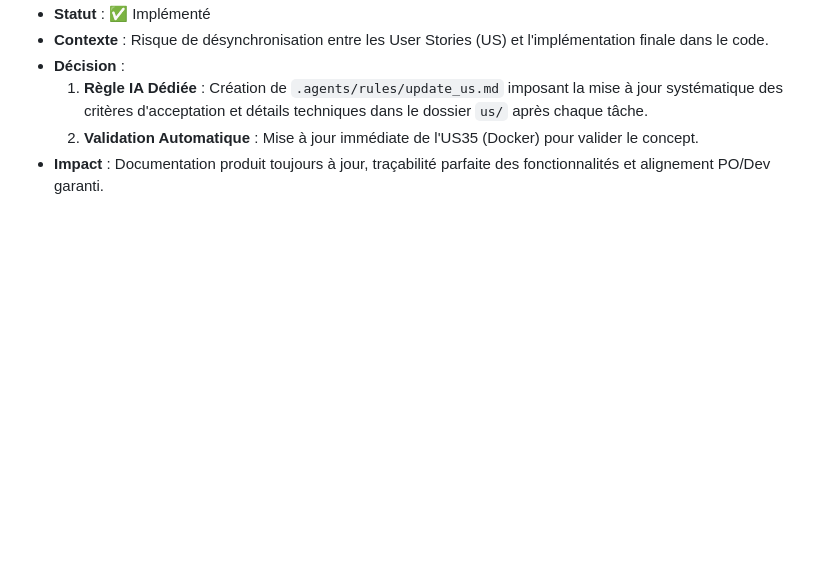
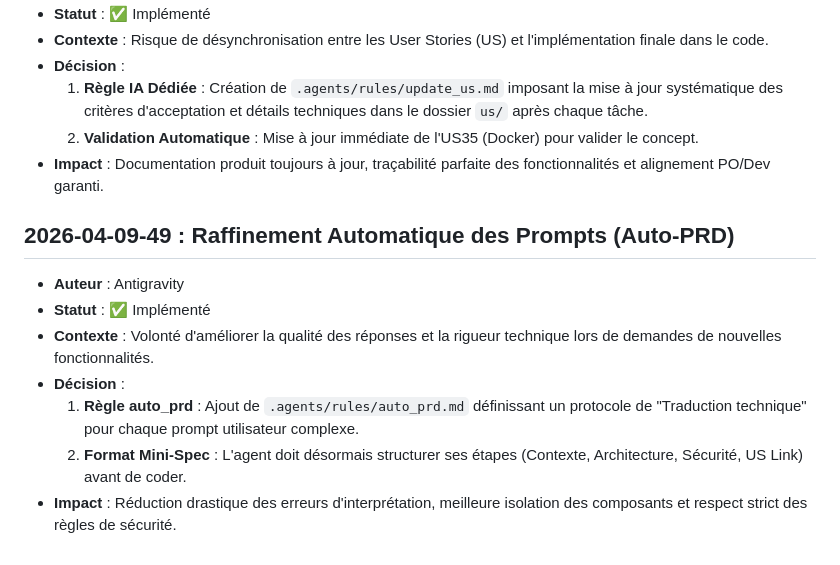
Before and after one commit to EnriqueP01/reviewme, a Markdown page: DECISIONS.md, the part around the change. Drawn GitHub-style; blank space fills up the shorter version.

Commit message:
feat: implement auto_prd rule for prompt refinement

```diff
--- a/DECISIONS.md
+++ b/DECISIONS.md
@@ -402,3 +402,12 @@ The initial "Monolith & The Lens" implementation was too spacious, creating layo
     1. **Règle IA Dédiée** : Création de `.agents/rules/update_us.md` imposant la mise à jour systématique des critères d'acceptation et détails techniques dans le dossier `us/` après chaque tâche.
     2. **Validation Automatique** : Mise à jour immédiate de l'US35 (Docker) pour valider le concept.
 - **Impact** : Documentation produit toujours à jour, traçabilité parfaite des fonctionnalités et alignement PO/Dev garanti.
+
+## 2026-04-09-49 : Raffinement Automatique des Prompts (Auto-PRD)
+- **Auteur** : Antigravity
+- **Statut** : ✅ Implémenté
+- **Contexte** : Volonté d'améliorer la qualité des réponses et la rigueur technique lors de demandes de nouvelles fonctionnalités.
+- **Décision** :
+    1. **Règle auto_prd** : Ajout de `.agents/rules/auto_prd.md` définissant un protocole de "Traduction technique" pour chaque prompt utilisateur complexe.
+    2. **Format Mini-Spec** : L'agent doit désormais structurer ses étapes (Contexte, Architecture, Sécurité, US Link) avant de coder.
+- **Impact** : Réduction drastique des erreurs d'interprétation, meilleure isolation des composants et respect strict des règles de sécurité.
```
Also changed, not shown: .agents/rules/auto_prd.md (added, +22 -0 lines).
